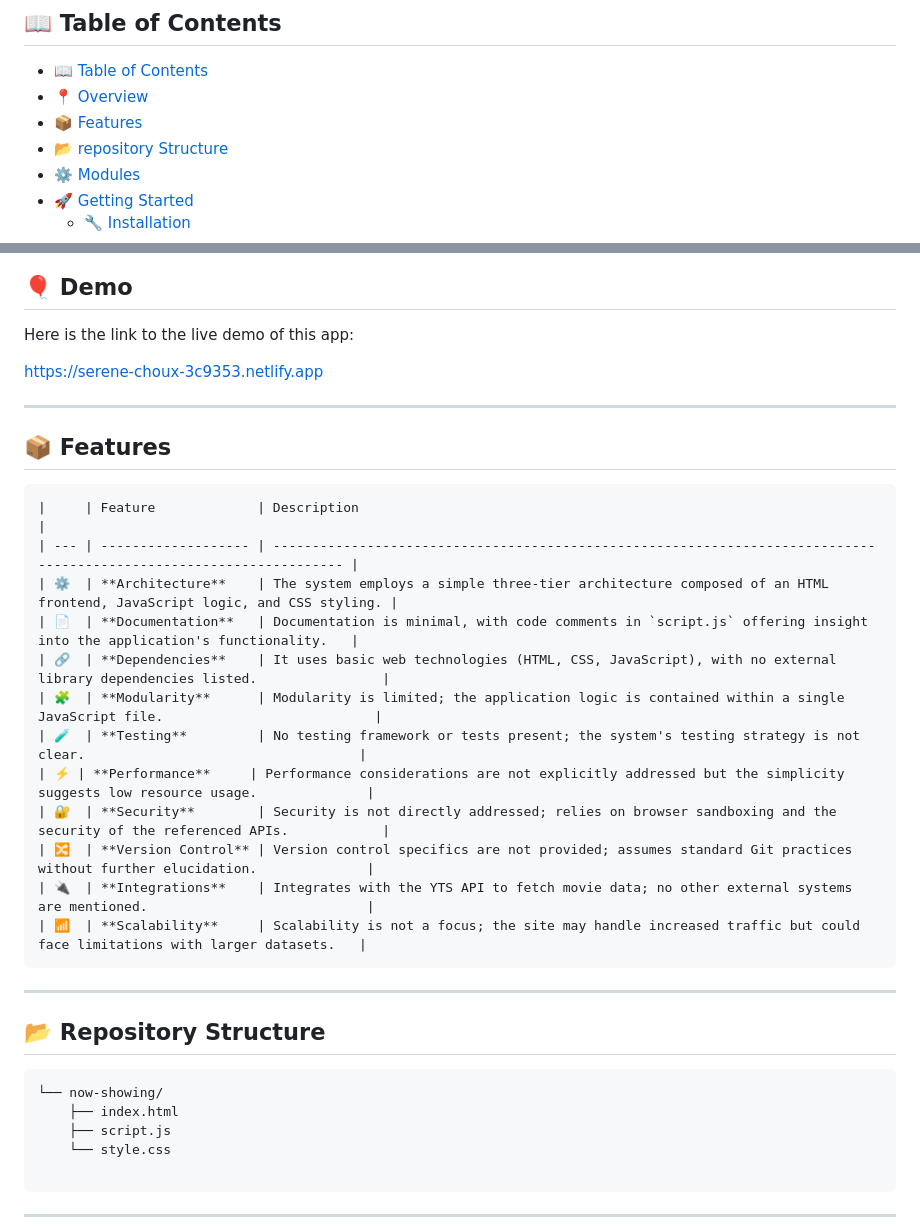
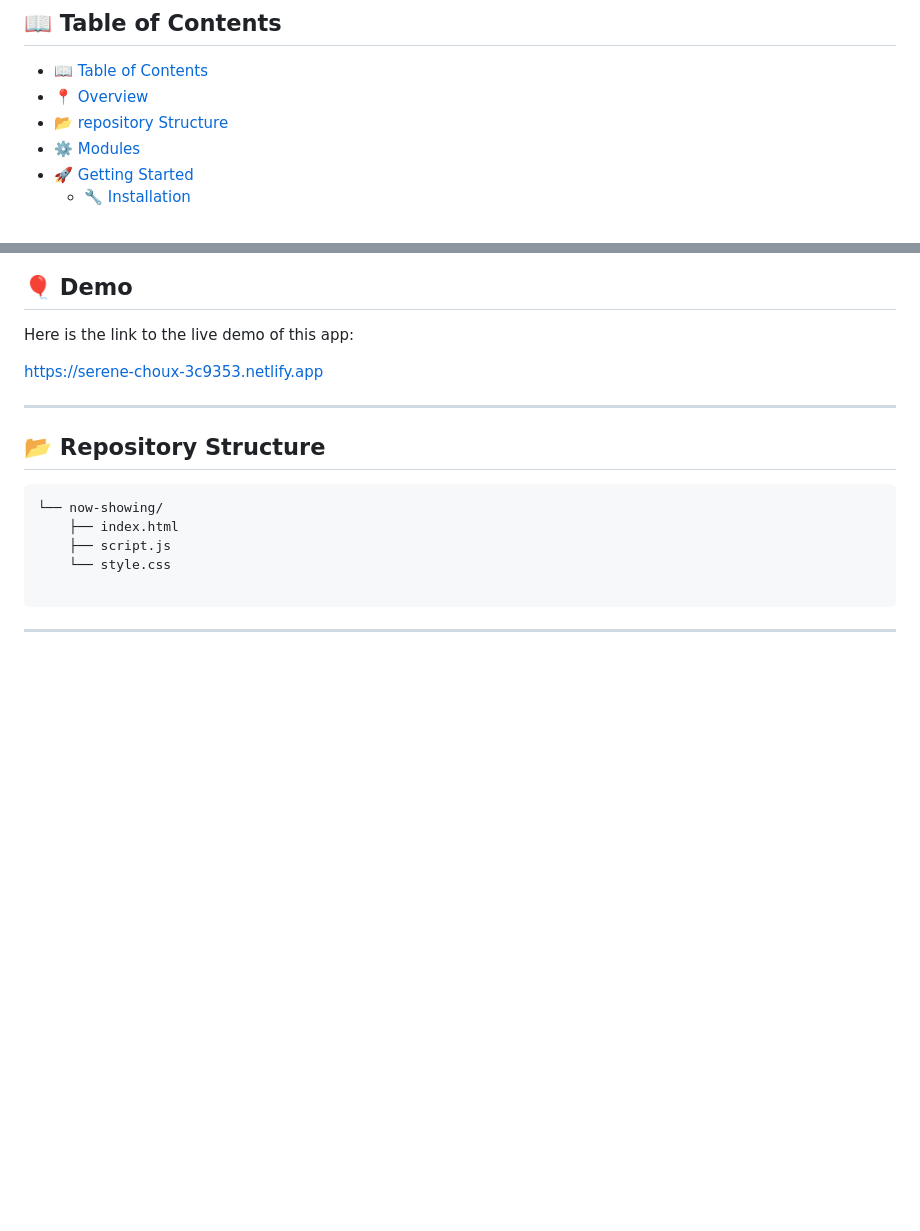
Before and after one commit to jasper-th-wang/now-showing, a Markdown page: readme.md, 2 parts joined by grey strips. GitHub-like rendering; blank space fills up the shorter version.

````diff
--- a/readme.md
+++ b/readme.md
@@ -21,7 +21,6 @@
 
 - [📖 Table of Contents](#-table-of-contents)
 - [📍 Overview](#-overview)
-- [📦 Features](#-features)
 - [📂 repository Structure](#-repository-structure)
 - [⚙️ Modules](#modules)
 - [🚀 Getting Started](#-getting-started)
@@ -45,25 +44,6 @@ A loading animation ensures a smooth user experience while movie data is being f
 Here is the link to the live demo of this app:
 
 https://serene-choux-3c9353.netlify.app
-
----
-
-## 📦 Features
-
-```markdown
-|     | Feature             | Description                                                                                                          |
-| --- | ------------------- | -------------------------------------------------------------------------------------------------------------------- |
-| ⚙️  | **Architecture**    | The system employs a simple three-tier architecture composed of an HTML frontend, JavaScript logic, and CSS styling. |
-| 📄  | **Documentation**   | Documentation is minimal, with code comments in `script.js` offering insight into the application's functionality.   |
-| 🔗  | **Dependencies**    | It uses basic web technologies (HTML, CSS, JavaScript), with no external library dependencies listed.                |
-| 🧩  | **Modularity**      | Modularity is limited; the application logic is contained within a single JavaScript file.                           |
-| 🧪  | **Testing**         | No testing framework or tests present; the system's testing strategy is not clear.                                   |
-| ⚡️ | **Performance**     | Performance considerations are not explicitly addressed but the simplicity suggests low resource usage.              |
-| 🔐  | **Security**        | Security is not directly addressed; relies on browser sandboxing and the security of the referenced APIs.            |
-| 🔀  | **Version Control** | Version control specifics are not provided; assumes standard Git practices without further elucidation.              |
-| 🔌  | **Integrations**    | Integrates with the YTS API to fetch movie data; no other external systems are mentioned.                            |
-| 📶  | **Scalability**     | Scalability is not a focus; the site may handle increased traffic but could face limitations with larger datasets.   |
-```
 
 ---
 
````
